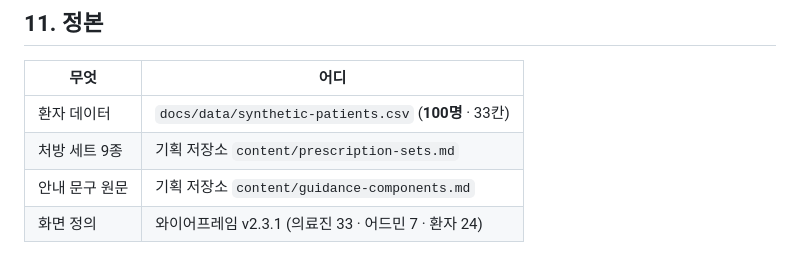
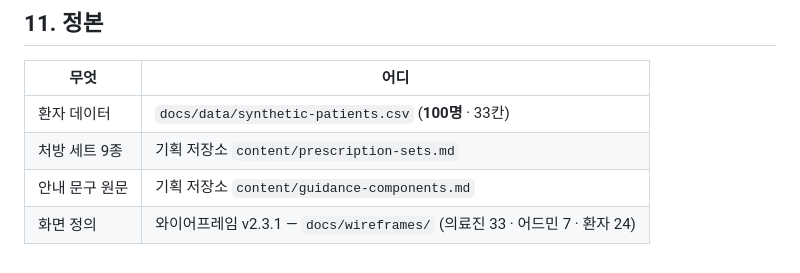
Before and after one commit to AI-HealthCare-05/AH_05_06, a Markdown page: docs/synthetic-data-spec.md, the part around the change. Drawn GitHub-style.

Commit message:
📝 docs: [KEY-13] 와이어프레임 정본 경로를 명세에 적는다
PR #7에서 docs/wireframes/ 로 들어간다. 어디를 보라는 말 없이
「와이어프레임 v2.3.1」만 적혀 있으면 팀원이 찾아다녀야 한다.

```diff
--- a/docs/synthetic-data-spec.md
+++ b/docs/synthetic-data-spec.md
@@ -237,4 +237,4 @@ CSV **32칸** → `patient` · `visit` · `visit_flag` · `lab_result`
 | 환자 데이터 | `docs/data/synthetic-patients.csv` (**100명** · 33칸) |
 | 처방 세트 9종 | 기획 저장소 `content/prescription-sets.md` |
 | 안내 문구 원문 | 기획 저장소 `content/guidance-components.md` |
-| 화면 정의 | 와이어프레임 v2.3.1 (의료진 33 · 어드민 7 · 환자 24) |
+| 화면 정의 | 와이어프레임 v2.3.1 — `docs/wireframes/` (의료진 33 · 어드민 7 · 환자 24) |
```
